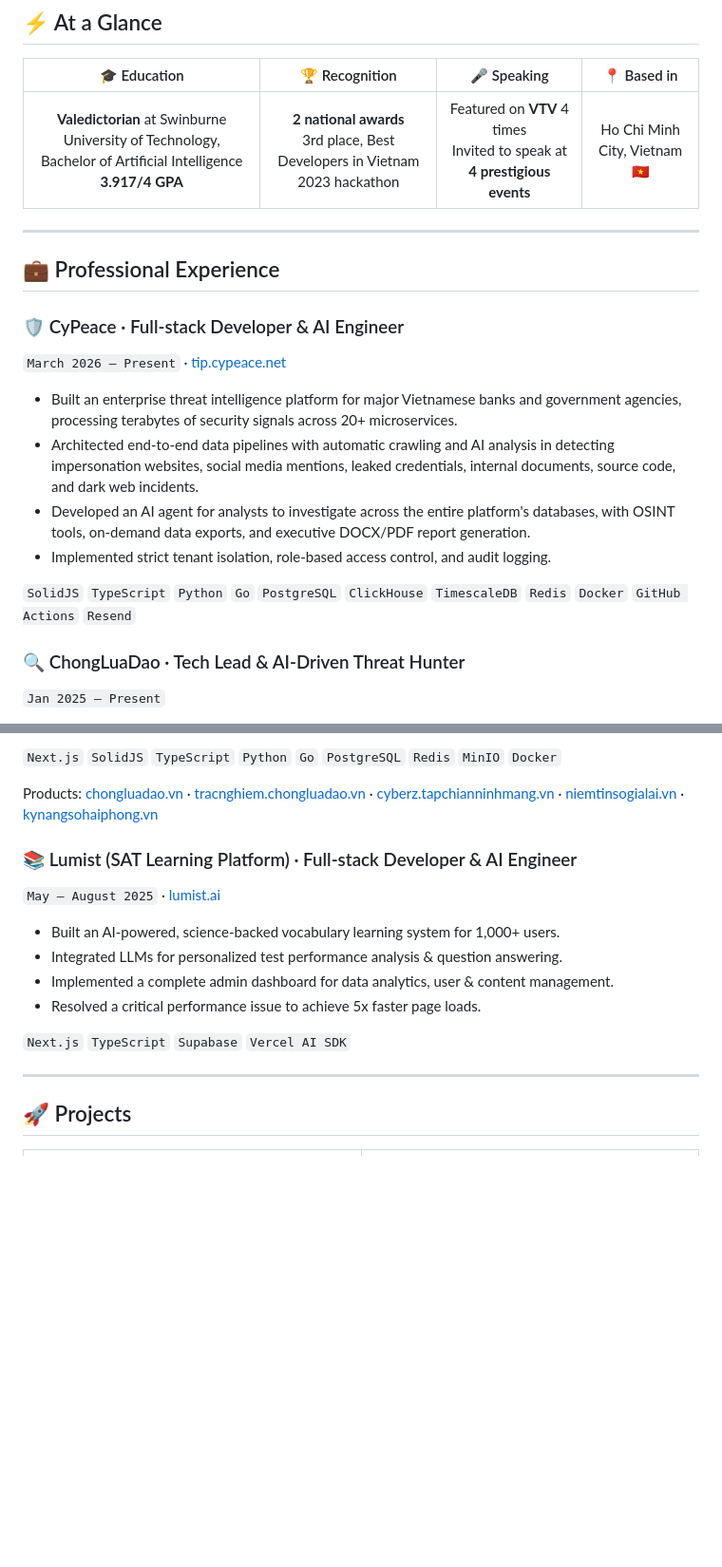
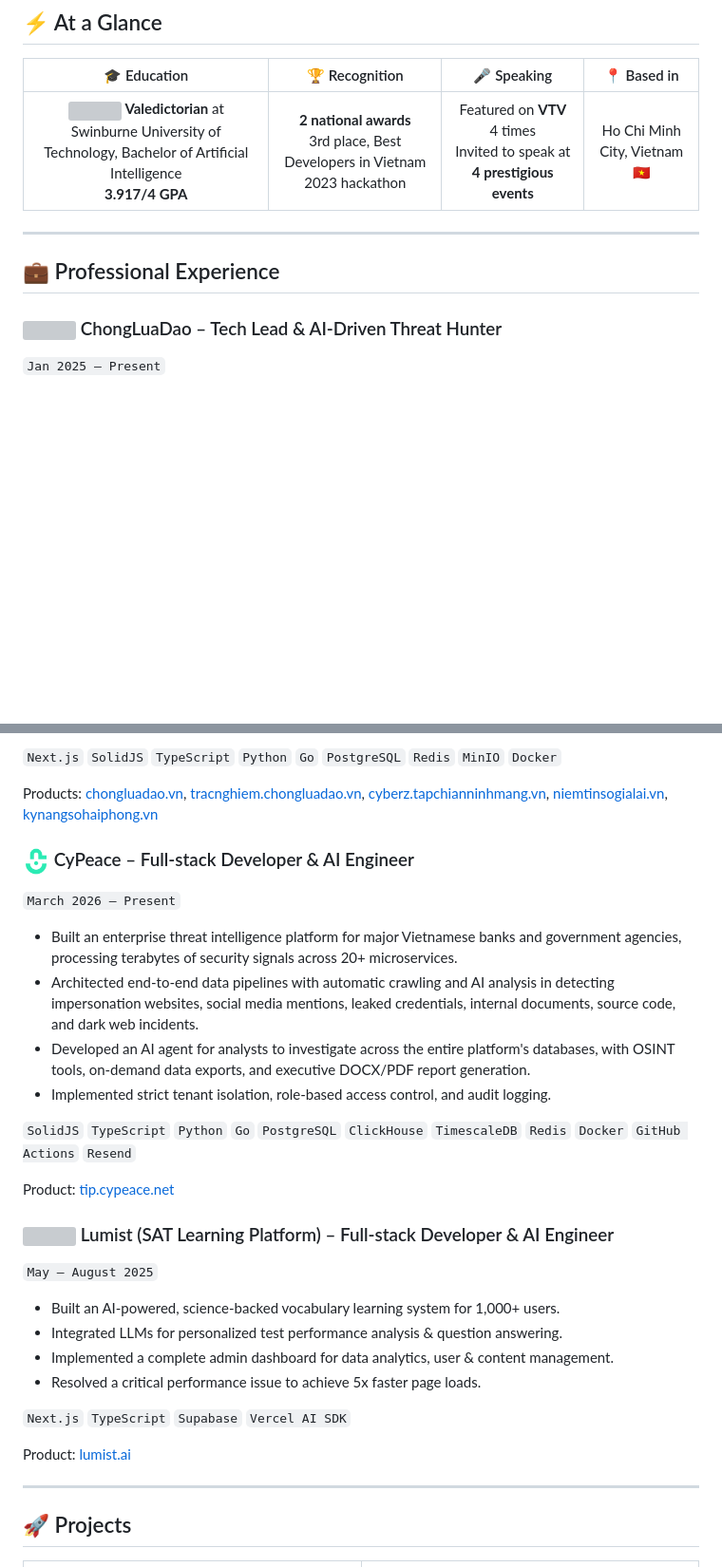
Before and after one commit to lengvietcuong/lengvietcuong, a Markdown page: README.md, 2 parts joined by grey strips. Shown at 95% size. GitHub-like rendering; pictures changed too: assets/cypeace.png (added); blank space fills up the shorter version; grey boxes are pictures that could not be loaded.

Commit message:
Reorder experience, add logos, remove dot separators
Co-Authored-By: Claude Sonnet 5.5 <noreply@anthropic.com>

```diff
--- a/README.md
+++ b/README.md
@@ -25,17 +25,7 @@ AI engineer and full-stack web developer with 2 years of experience specializing
 
 ## 💼 Professional Experience
 
-### 🛡️ CyPeace · Full-stack Developer & AI Engineer
-`March 2026 – Present` · [tip.cypeace.net](https://tip.cypeace.net)
-
-- Built an enterprise threat intelligence platform for major Vietnamese banks and government agencies, processing terabytes of security signals across 20+ microservices.
-- Architected end-to-end data pipelines with automatic crawling and AI analysis in detecting impersonation websites, social media mentions, leaked credentials, internal documents, source code, and dark web incidents.
-- Developed an AI agent for analysts to investigate across the entire platform's databases, with OSINT tools, on-demand data exports, and executive DOCX/PDF report generation.
-- Implemented strict tenant isolation, role-based access control, and audit logging.
-
-`SolidJS` `TypeScript` `Python` `Go` `PostgreSQL` `ClickHouse` `TimescaleDB` `Redis` `Docker` `GitHub Actions` `Resend`
-
-### 🔍 ChongLuaDao · Tech Lead & AI-Driven Threat Hunter
+### <img src="assets/chongluadao.svg" height="28" align="absmiddle" /> ChongLuaDao – Tech Lead & AI-Driven Threat Hunter
 `Jan 2025 – Present`
 
 - Led a team of 4 to build an AI-powered scam website detector with 300+ daily active users, winning 2 national awards (Nhan tai Dat Viet and Make in Vietnam).
@@ -50,10 +40,22 @@ AI engineer and full-stack web developer with 2 years of experience specializing
 
 `Next.js` `SolidJS` `TypeScript` `Python` `Go` `PostgreSQL` `Redis` `MinIO` `Docker`
 
-Products: [chongluadao.vn](https://chongluadao.vn) · [tracnghiem.chongluadao.vn](https://tracnghiem.chongluadao.vn) · [cyberz.tapchianninhmang.vn](https://cyberz.tapchianninhmang.vn) · [niemtinsogialai.vn](https://niemtinsogialai.vn) · [kynangsohaiphong.vn](https://kynangsohaiphong.vn)
+Products: [chongluadao.vn](https://chongluadao.vn), [tracnghiem.chongluadao.vn](https://tracnghiem.chongluadao.vn), [cyberz.tapchianninhmang.vn](https://cyberz.tapchianninhmang.vn), [niemtinsogialai.vn](https://niemtinsogialai.vn), [kynangsohaiphong.vn](https://kynangsohaiphong.vn)
 
-### 📚 Lumist (SAT Learning Platform) · Full-stack Developer & AI Engineer
-`May – August 2025` · [lumist.ai](https://lumist.ai)
+### <img src="assets/cypeace.png" height="28" align="absmiddle" /> CyPeace – Full-stack Developer & AI Engineer
+`March 2026 – Present`
+
+- Built an enterprise threat intelligence platform for major Vietnamese banks and government agencies, processing terabytes of security signals across 20+ microservices.
+- Architected end-to-end data pipelines with automatic crawling and AI analysis in detecting impersonation websites, social media mentions, leaked credentials, internal documents, source code, and dark web incidents.
+- Developed an AI agent for analysts to investigate across the entire platform's databases, with OSINT tools, on-demand data exports, and executive DOCX/PDF report generation.
+- Implemented strict tenant isolation, role-based access control, and audit logging.
+
+`SolidJS` `TypeScript` `Python` `Go` `PostgreSQL` `ClickHouse` `TimescaleDB` `Redis` `Docker` `GitHub Actions` `Resend`
+
+Product: [tip.cypeace.net](https://tip.cypeace.net)
+
+### <img src="assets/lumist.svg" height="28" align="absmiddle" /> Lumist (SAT Learning Platform) – Full-stack Developer & AI Engineer
+`May – August 2025`
 
 - Built an AI-powered, science-backed vocabulary learning system for 1,000+ users.
 - Integrated LLMs for personalized test performance analysis & question answering.
@@ -61,6 +63,8 @@ Products: [chongluadao.vn](https://chongluadao.vn) · [tracnghiem.chongluadao.vn
 - Resolved a critical performance issue to achieve 5x faster page loads.
 
 `Next.js` `TypeScript` `Supabase` `Vercel AI SDK`
+
+Product: [lumist.ai](https://lumist.ai)
 
 ---
 
```
Also changed, not shown: other parts of README.md (+5 -5 lines), 3 other files.
